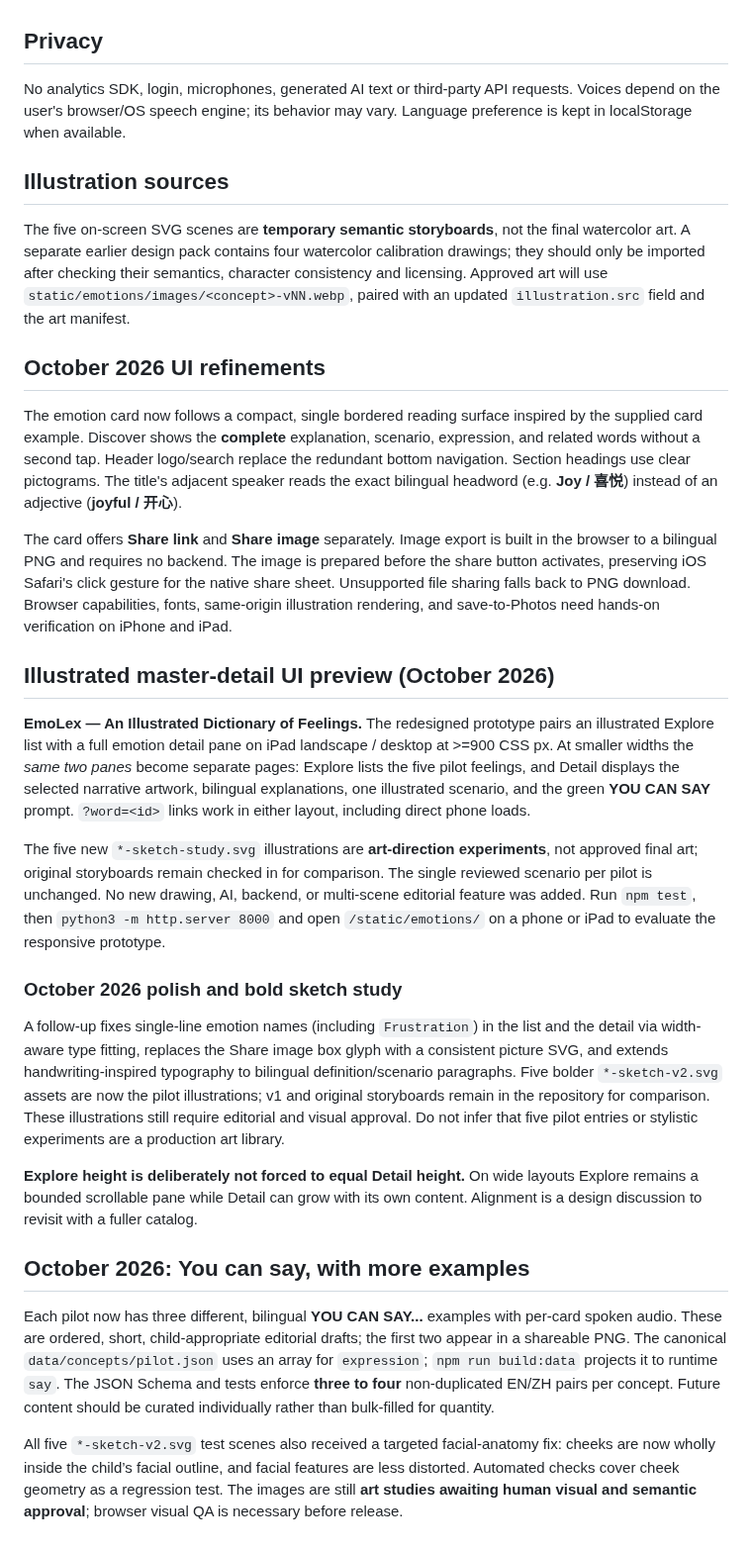
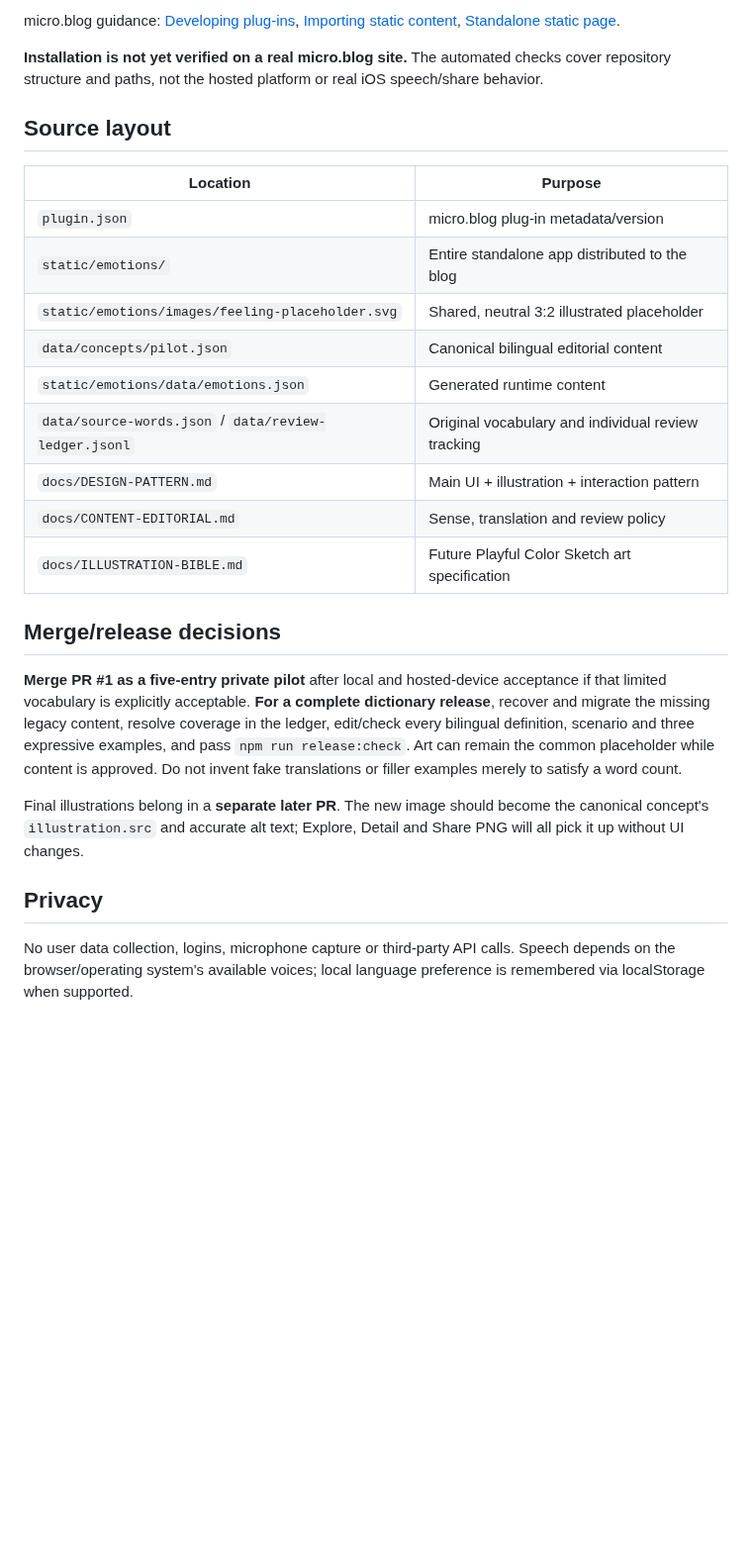
Before and after one commit to puran1218/emotions, a Markdown page: README.md, the part around one of its changes. Shown at 99% size. GitHub-like rendering; blank space fills up the shorter version.

```diff
--- a/README.md
+++ b/README.md
@@ -33,32 +41,27 @@ Run `node scripts/validate.mjs`. No third-party npm dependencies.
+micro.blog guidance: [Developing plug-ins](https://help.micro.blog/t/plug-ins/104), [Importing static content](https://help.micro.blog/t/importing-static-content/2337), [Standalone static page](https://help.micro.blog/t/single-page/1167).
+
+**Installation is not yet verified on a real micro.blog site.** The automated checks cover repository structure and paths, not the hosted platform or real iOS speech/share behavior.
+
+## Source layout
+
+| Location | Purpose |
+| --- | --- |
+| `plugin.json` | micro.blog plug-in metadata/version |
+| `static/emotions/` | Entire standalone app distributed to the blog |
+| `static/emotions/images/feeling-placeholder.svg` | Shared, neutral 3:2 illustrated placeholder |
+| `data/concepts/pilot.json` | Canonical bilingual editorial content |
+| `static/emotions/data/emotions.json` | Generated runtime content |
+| `data/source-words.json` / `data/review-ledger.jsonl` | Original vocabulary and individual review tracking |
+| `docs/DESIGN-PATTERN.md` | Main UI + illustration + interaction pattern |
+| `docs/CONTENT-EDITORIAL.md` | Sense, translation and review policy |
+| `docs/ILLUSTRATION-BIBLE.md` | Future Playful Color Sketch art specification |
+
+## Merge/release decisions
+
+**Merge PR #1 as a five-entry private pilot** after local and hosted-device acceptance if that limited vocabulary is explicitly acceptable. **For a complete dictionary release**, recover and migrate the missing legacy content, resolve coverage in the ledger, edit/check every bilingual definition, scenario and three expressive examples, and pass `npm run release:check`. Art can remain the common placeholder while content is approved. Do not invent fake translations or filler examples merely to satisfy a word count.
+
+Final illustrations belong in a **separate later PR**. The new image should become the canonical concept's `illustration.src` and accurate alt text; Explore, Detail and Share PNG will all pick it up without UI changes.
 
 ## Privacy
 
-No analytics SDK, login, microphones, generated AI text or third-party API requests. Voices depend on the user's browser/OS speech engine; its behavior may vary. Language preference is kept in localStorage when available.
-
-## Illustration sources
-
-The five on-screen SVG scenes are **temporary semantic storyboards**, not the final watercolor art. A separate earlier design pack contains four watercolor calibration drawings; they should only be imported after checking their semantics, character consistency and licensing. Approved art will use `static/emotions/images/<concept>-vNN.webp`, paired with an updated `illustration.src` field and the art manifest.
-
-## October 2026 UI refinements
-
-The emotion card now follows a compact, single bordered reading surface inspired by the supplied card example. Discover shows the **complete** explanation, scenario, expression, and related words without a second tap. Header logo/search replace the redundant bottom navigation. Section headings use clear pictograms. The title's adjacent speaker reads the exact bilingual headword (e.g. **Joy / 喜悦**) instead of an adjective (**joyful / 开心**).
-
-The card offers **Share link** and **Share image** separately. Image export is built in the browser to a bilingual PNG and requires no backend. The image is prepared before the share button activates, preserving iOS Safari's click gesture for the native share sheet. Unsupported file sharing falls back to PNG download. Browser capabilities, fonts, same-origin illustration rendering, and save-to-Photos need hands-on verification on iPhone and iPad.
-
-## Illustrated master-detail UI preview (October 2026)
-
-**EmoLex — An Illustrated Dictionary of Feelings.** The redesigned prototype pairs an illustrated Explore list with a full emotion detail pane on iPad landscape / desktop at >=900 CSS px. At smaller widths the *same two panes* become separate pages: Explore lists the five pilot feelings, and Detail displays the selected narrative artwork, bilingual explanations, one illustrated scenario, and the green **YOU CAN SAY** prompt. `?word=<id>` links work in either layout, including direct phone loads.
-
-The five new `*-sketch-study.svg` illustrations are **art-direction experiments**, not approved final art; original storyboards remain checked in for comparison. The single reviewed scenario per pilot is unchanged. No new drawing, AI, backend, or multi-scene editorial feature was added. Run `npm test`, then `python3 -m http.server 8000` and open `/static/emotions/` on a phone or iPad to evaluate the responsive prototype.
-
-### October 2026 polish and bold sketch study
-
-A follow-up fixes single-line emotion names (including `Frustration`) in the list and the detail via width-aware type fitting, replaces the Share image box glyph with a consistent picture SVG, and extends handwriting-inspired typography to bilingual definition/scenario paragraphs. Five bolder `*-sketch-v2.svg` assets are now the pilot illustrations; v1 and original storyboards remain in the repository for comparison. These illustrations still require editorial and visual approval. Do not infer that five pilot entries or stylistic experiments are a production art library.
-
-**Explore height is deliberately not forced to equal Detail height.** On wide layouts Explore remains a bounded scrollable pane while Detail can grow with its own content. Alignment is a design discussion to revisit with a fuller catalog.
-
-## October 2026: You can say, with more examples
-
-Each pilot now has three different, bilingual **YOU CAN SAY...** examples with per-card spoken audio. These are ordered, short, child-appropriate editorial drafts; the first two appear in a shareable PNG. The canonical `data/concepts/pilot.json` uses an array for `expression`; `npm run build:data` projects it to runtime `say`. The JSON Schema and tests enforce **three to four** non-duplicated EN/ZH pairs per concept. Future content should be curated individually rather than bulk-filled for quantity.
-
-All five `*-sketch-v2.svg` test scenes also received a targeted facial-anatomy fix: cheeks are now wholly inside the child’s facial outline, and facial features are less distorted. Automated checks cover cheek geometry as a regression test. The images are still **art studies awaiting human visual and semantic approval**; browser visual QA is necessary before release.
+No user data collection, logins, microphone capture or third-party API calls. Speech depends on the browser/operating system's available voices; local language preference is remembered via localStorage when supported.
```
Also changed, not shown: other parts of README.md (+29 -21 lines).
